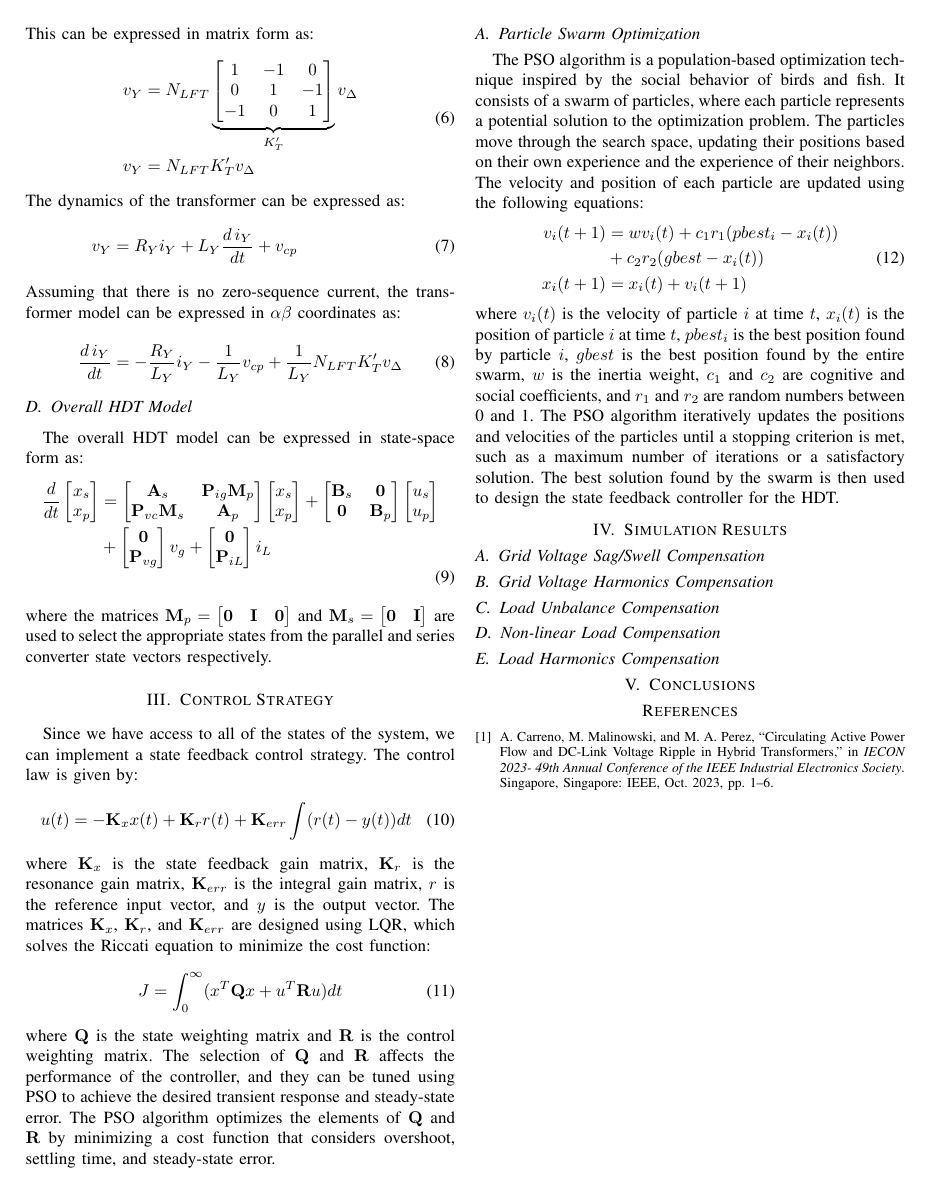
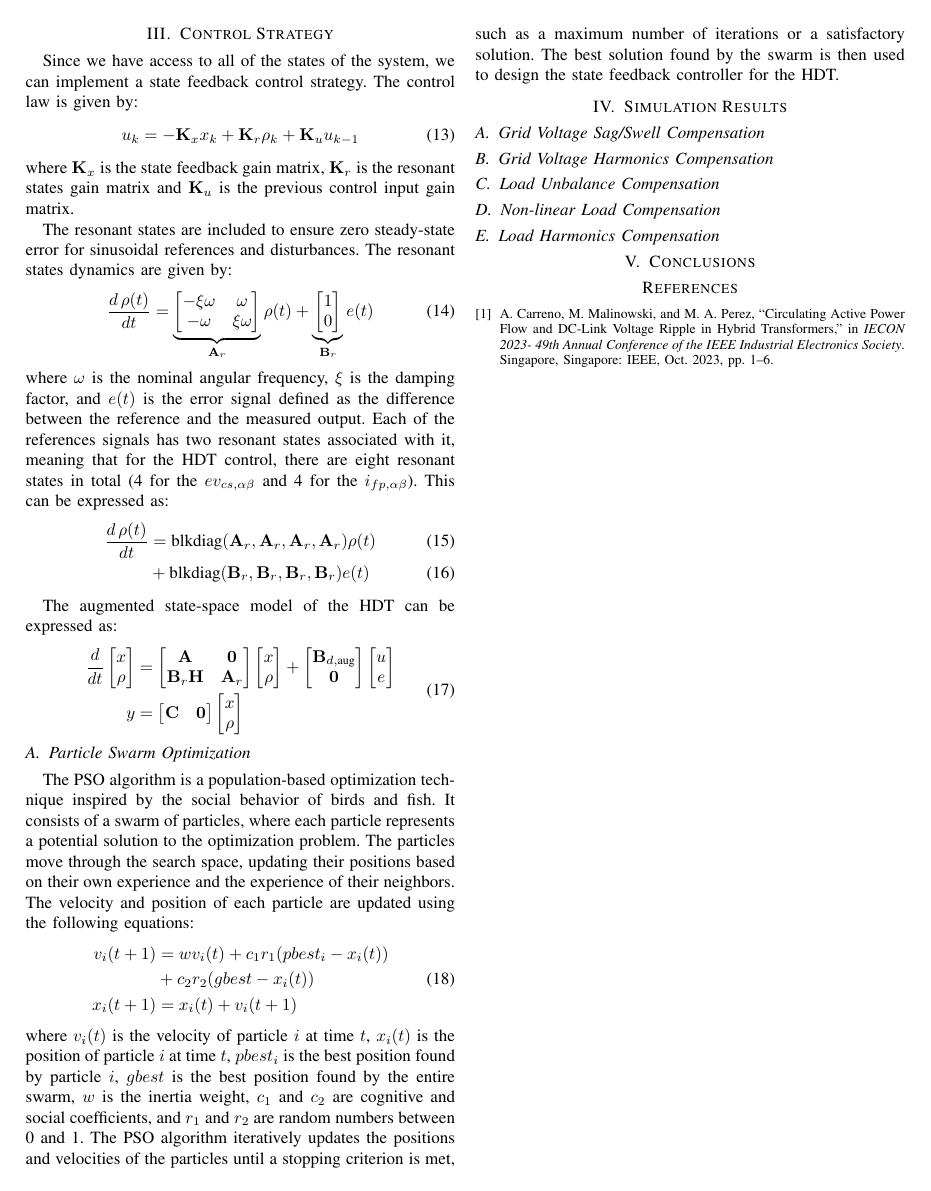
Before and after one commit to dfigueroa-2602/Papers, a LaTeX paper (Paper_HDT/Paper.tex, which reads Paper_HDT/Content/Control.tex): page 2 of 2 before the commit and page 3 of 3 after it. Compiled offline with pdfLaTeX; a missing font is replaced by an installed copy or a similar font; a LaTeX package or settings file that is missing is left out.

Commit message:
Paper v0.1
Included images in the folder

```diff
--- a/Paper_HDT/Content/Control.tex
+++ b/Paper_HDT/Content/Control.tex
@@ -1,12 +1,70 @@
 Since we have access to all of the states of the system, we can implement a state feedback control strategy. The control law is given by:
+\begin{equation}
+    u_k = -\mathbf{K}_x x_k + \mathbf{K}_r \rho_k + \mathbf{K}_u u_{k - 1}
+\end{equation}
+where $\mathbf{K}_x$ is the state feedback gain matrix, $\mathbf{K}_r$ is the resonant states gain matrix and $\mathbf{K}_u$ is the previous control input gain matrix.
+
+The resonant states are included to ensure zero steady-state error for sinusoidal references and disturbances. The resonant states dynamics are given by:
+\begin{equation}
+    \dfrac{d\,\rho(t)}{dt} =
+    \underbrace{
+    \begin{bmatrix}
+        -\xi\omega & \omega \\
+        -\omega & \xi\omega
+    \end{bmatrix}
+    }_{\mathbf{A}_r}
+    \rho(t) +
+    \underbrace{
+    \begin{bmatrix}
+        1\\
+        0
+    \end{bmatrix}
+    }_{\mathbf{B}_r}
+    e(t)
+\end{equation}
+where $\omega$ is the nominal angular frequency, $\xi$ is the damping factor, and $e(t)$ is the error signal defined as the difference between the reference and the measured output. Each of the references signals has two resonant states associated with it, meaning that for the HDT control, there are eight resonant states in total (4 for the $ev_{cs,\alpha\beta}$ and 4 for the $i_{fp,\alpha\beta}$). This can be expressed as:
 \begin{align}
-    u(t) &= -\mathbf{K}_x x(t) + \mathbf{K}_r r(t) + \mathbf{K}_{err} \int (r(t) - y(t)) dt
+    \dfrac{d\,\rho(t)}{dt} &= \text{blkdiag}(\mathbf{A}_r, \mathbf{A}_r, \mathbf{A}_r, \mathbf{A}_r)\rho(t)\\
+    &+ \text{blkdiag}(\mathbf{B}_r, \mathbf{B}_r, \mathbf{B}_r, \mathbf{B}_r)e(t)
 \end{align}
-where $\mathbf{K}_x$ is the state feedback gain matrix, $\mathbf{K}_r$ is the resonance gain matrix, $\mathbf{K}_{err}$ is the integral gain matrix, $r$ is the reference input vector, and $y$ is the output vector. The matrices $\mathbf{K}_x$, $\mathbf{K}_r$, and $\mathbf{K}_{err}$ are designed using LQR, which solves the Riccati equation to minimize the cost function:
-\begin{equation}
-    J = \int_0^\infty (x^T \mathbf{Q} x + u^T \mathbf{R} u) dt
-\end{equation}
-where $\mathbf{Q}$ is the state weighting matrix and $\mathbf{R}$ is the control weighting matrix. The selection of $\mathbf{Q}$ and $\mathbf{R}$ affects the performance of the controller, and they can be tuned using PSO to achieve the desired transient response and steady-state error. The PSO algorithm optimizes the elements of $\mathbf{Q}$ and $\mathbf{R}$ by minimizing a cost function that considers overshoot, settling time, and steady-state error.
+
+The augmented state-space model of the HDT can be expressed as:
+\begin{align}
+    \begin{aligned}
+        \dfrac{d}{dt}
+        \begin{bmatrix}
+            x\\
+            \rho
+        \end{bmatrix}
+        &=
+        \begin{bmatrix}
+            \mathbf{A} & \mathbf{0} \\
+            \mathbf{B}_r\mathbf{H} & \mathbf{A}_r
+        \end{bmatrix}
+        \begin{bmatrix}
+            x\\
+            \rho
+        \end{bmatrix}
+        +
+        \begin{bmatrix}
+            \mathbf{B}_{d,\text{aug}}\\
+            \mathbf{0}
+        \end{bmatrix}
+        \begin{bmatrix}
+            u\\
+            e
+        \end{bmatrix}
+        \\
+        y &=
+        \begin{bmatrix}
+            \mathbf{C} & \mathbf{0}
+        \end{bmatrix}
+        \begin{bmatrix}
+            x\\
+            \rho
+        \end{bmatrix}
+    \end{aligned}
+\end{align}
 
 \subsection{Particle Swarm Optimization}
 
```
Also changed, not shown: Paper_HDT/Content/Model_HDT.tex (+60 -0 lines), Paper_HDT/Paper.tex (+1 -1 lines), Paper_HDT/Title.tex (+14 -2 lines), Paper_HDT/Images/HDT_Diagram.pdf (added), Paper_HDT/Images/HDT_Diagram.svg (added), Paper_HDT/Images/Sim1.pdf (added), Paper_HDT/Images/Sim2.pdf (added), Paper_HDT/Paper.pdf, 5 other files.
